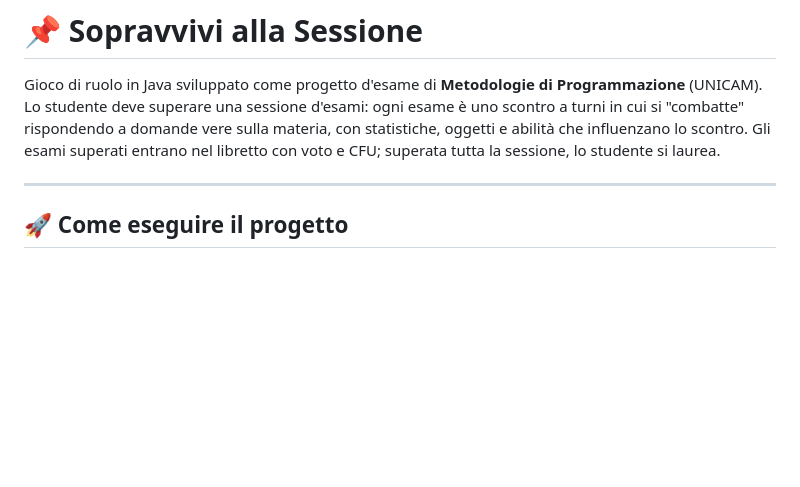
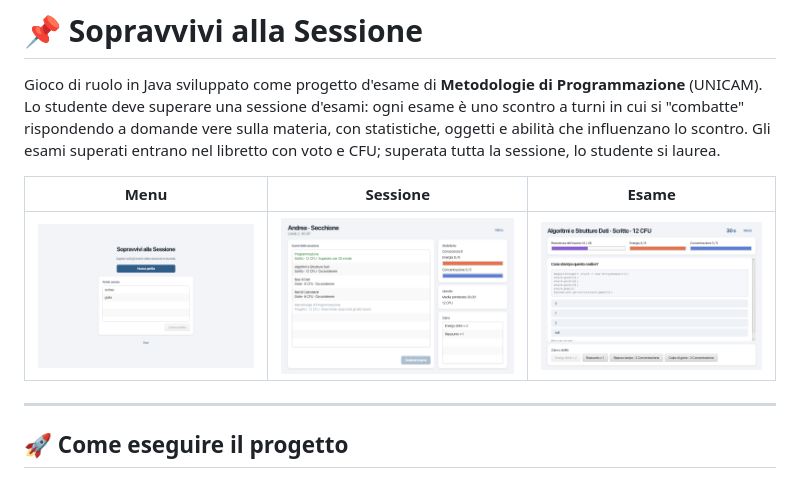
Before and after one commit to Zuppa-hub/SurviveTheSession, a Markdown page: README.md, the part around the change. GitHub-like rendering; pictures changed too: docs/images/esame.png (added), docs/images/menu.png (added), docs/images/sessione.png (added); blank space fills up the shorter version.

Commit message:
docs: screenshot di menu, sessione ed esame nel README e nella Wiki Interfaccia grafica
Co-Authored-By: Claude Opus 5.5 <noreply@anthropic.com>

```diff
--- a/README.md
+++ b/README.md
@@ -5,6 +5,10 @@ Programmazione** (UNICAM). Lo studente deve superare una sessione d'esami: ogni
 uno scontro a turni in cui si "combatte" rispondendo a domande vere sulla materia, con
 statistiche, oggetti e abilità che influenzano lo scontro. Gli esami superati entrano nel
 libretto con voto e CFU; superata tutta la sessione, lo studente si laurea.
+
+| Menu | Sessione | Esame |
+|---|---|---|
+| ![Menu](docs/images/menu.png) | ![Sessione](docs/images/sessione.png) | ![Esame](docs/images/esame.png) |
 
 ---
 
```
Also changed, not shown: docs/wiki/Interfaccia-grafica.md (+9 -0 lines).
